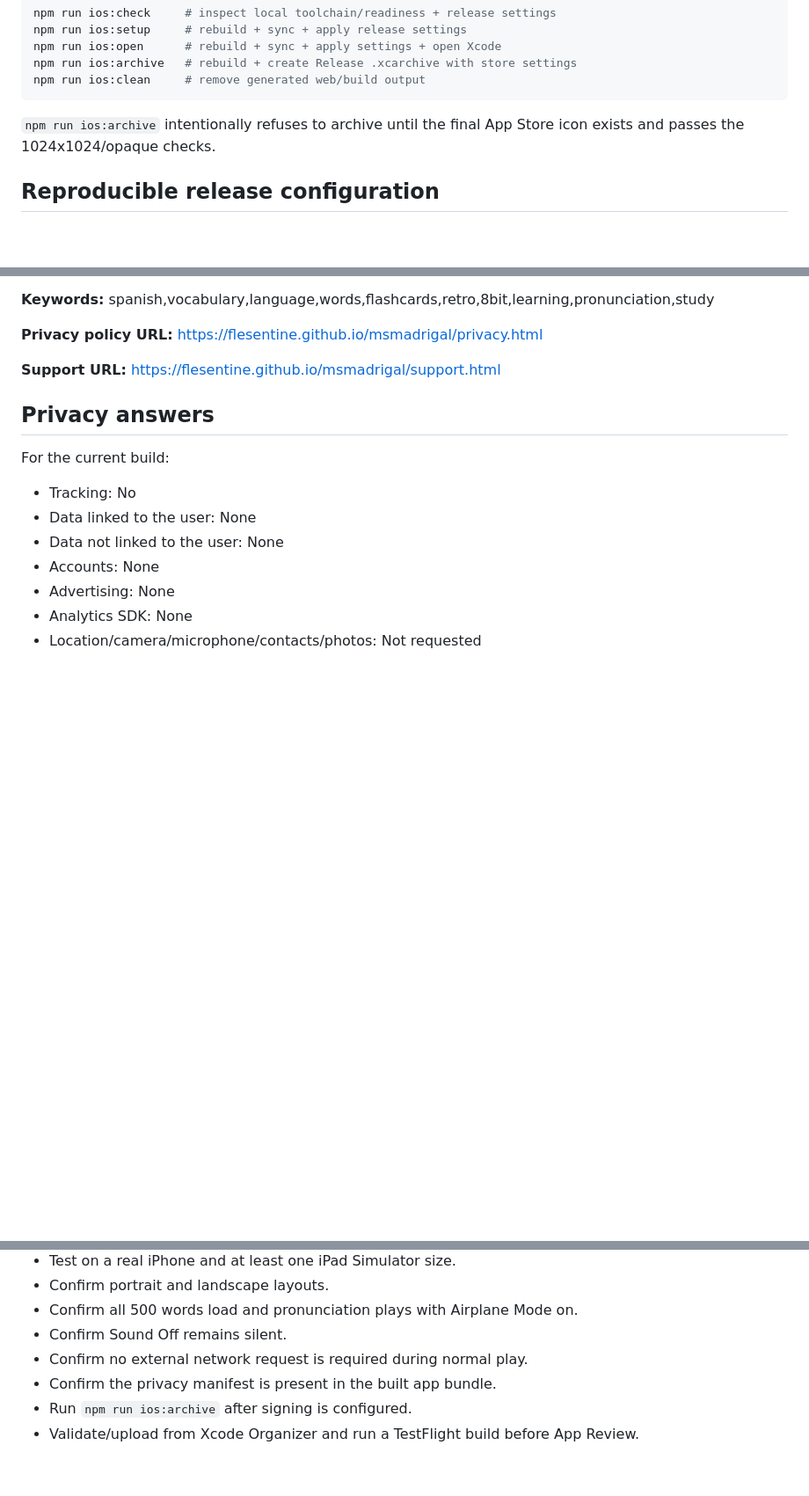
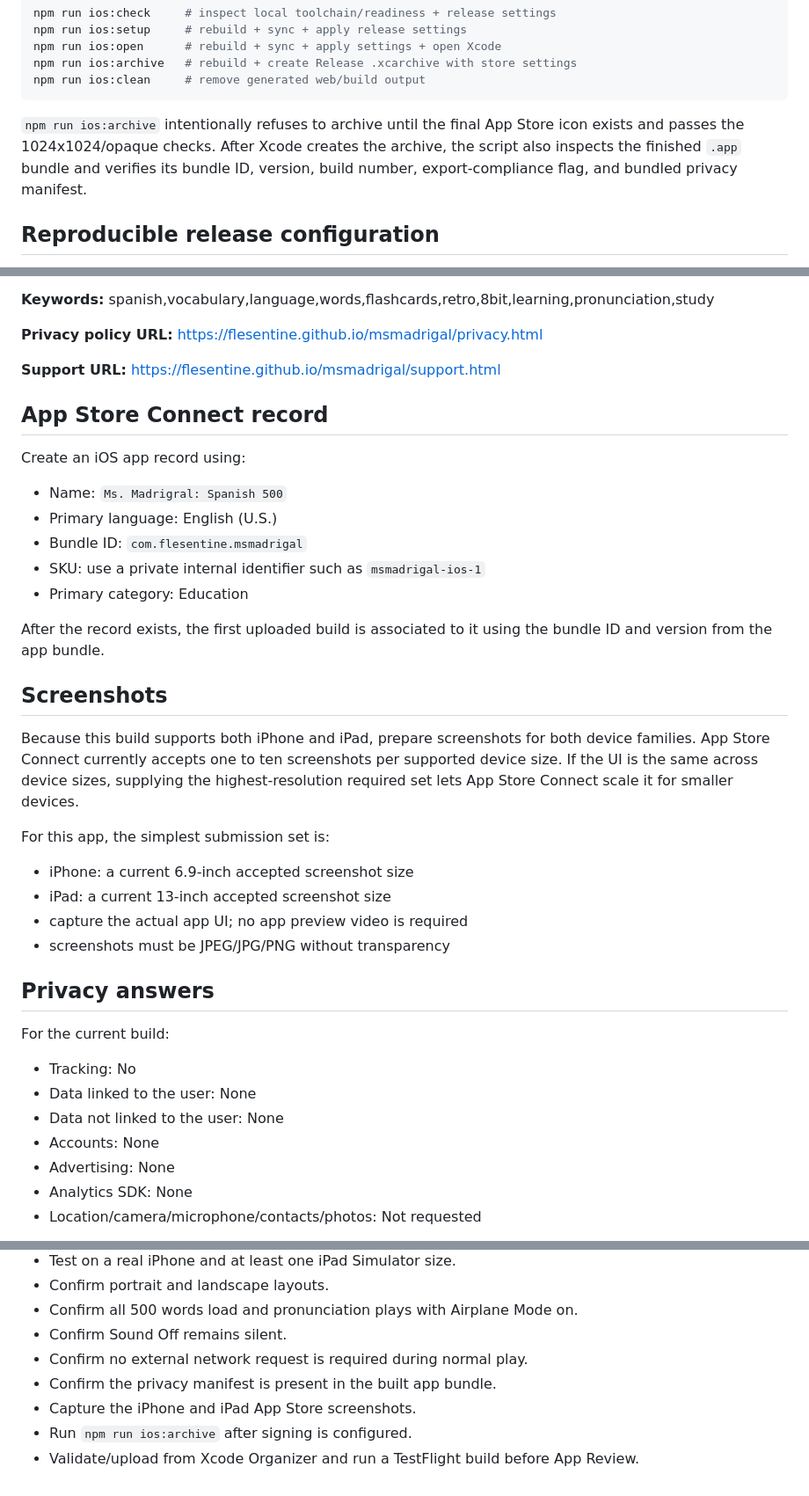
Before and after one commit to flesentine/msmadrigal, a Markdown page: IOS_APP_STORE.md, 3 parts joined by grey strips. Shown at 88% size. GitHub-like rendering; blank space fills up the shorter version.

Commit message:
Add current App Store Connect screenshot guidance

````diff
--- a/IOS_APP_STORE.md
+++ b/IOS_APP_STORE.md
@@ -35,7 +35,7 @@ npm run ios:archive   # rebuild + create Release .xcarchive with store settings
 npm run ios:clean     # remove generated web/build output
 ```
 
-`npm run ios:archive` intentionally refuses to archive until the final App Store icon exists and passes the 1024x1024/opaque checks.
+`npm run ios:archive` intentionally refuses to archive until the final App Store icon exists and passes the 1024x1024/opaque checks. After Xcode creates the archive, the script also inspects the finished `.app` bundle and verifies its bundle ID, version, build number, export-compliance flag, and bundled privacy manifest.
 
 ## Reproducible release configuration
 
@@ -103,6 +103,29 @@ Learn and review 500 useful Spanish words in a fast, retro vocabulary trainer in
 
 **Support URL:** https://flesentine.github.io/msmadrigal/support.html
 
+## App Store Connect record
+
+Create an iOS app record using:
+
+- Name: `Ms. Madrigral: Spanish 500`
+- Primary language: English (U.S.)
+- Bundle ID: `com.flesentine.msmadrigal`
+- SKU: use a private internal identifier such as `msmadrigal-ios-1`
+- Primary category: Education
+
+After the record exists, the first uploaded build is associated to it using the bundle ID and version from the app bundle.
+
+## Screenshots
+
+Because this build supports both iPhone and iPad, prepare screenshots for both device families. App Store Connect currently accepts one to ten screenshots per supported device size. If the UI is the same across device sizes, supplying the highest-resolution required set lets App Store Connect scale it for smaller devices.
+
+For this app, the simplest submission set is:
+
+- iPhone: a current 6.9-inch accepted screenshot size
+- iPad: a current 13-inch accepted screenshot size
+- capture the actual app UI; no app preview video is required
+- screenshots must be JPEG/JPG/PNG without transparency
+
 ## Privacy answers
 
 For the current build:
@@ -137,5 +160,6 @@ Re-evaluate this declaration if future native libraries add non-exempt cryptogra
 - Confirm Sound Off remains silent.
 - Confirm no external network request is required during normal play.
 - Confirm the privacy manifest is present in the built app bundle.
+- Capture the iPhone and iPad App Store screenshots.
 - Run `npm run ios:archive` after signing is configured.
 - Validate/upload from Xcode Organizer and run a TestFlight build before App Review.
````
